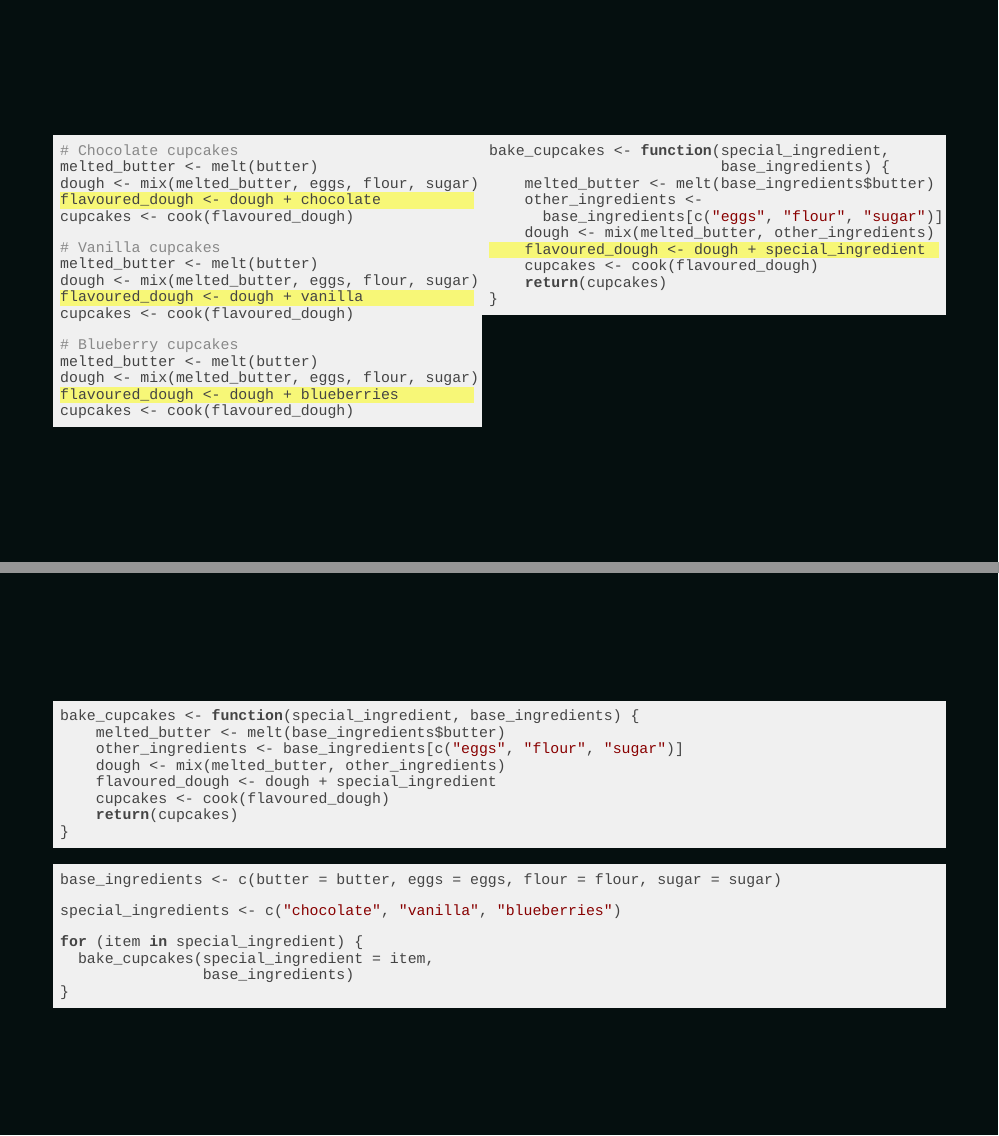
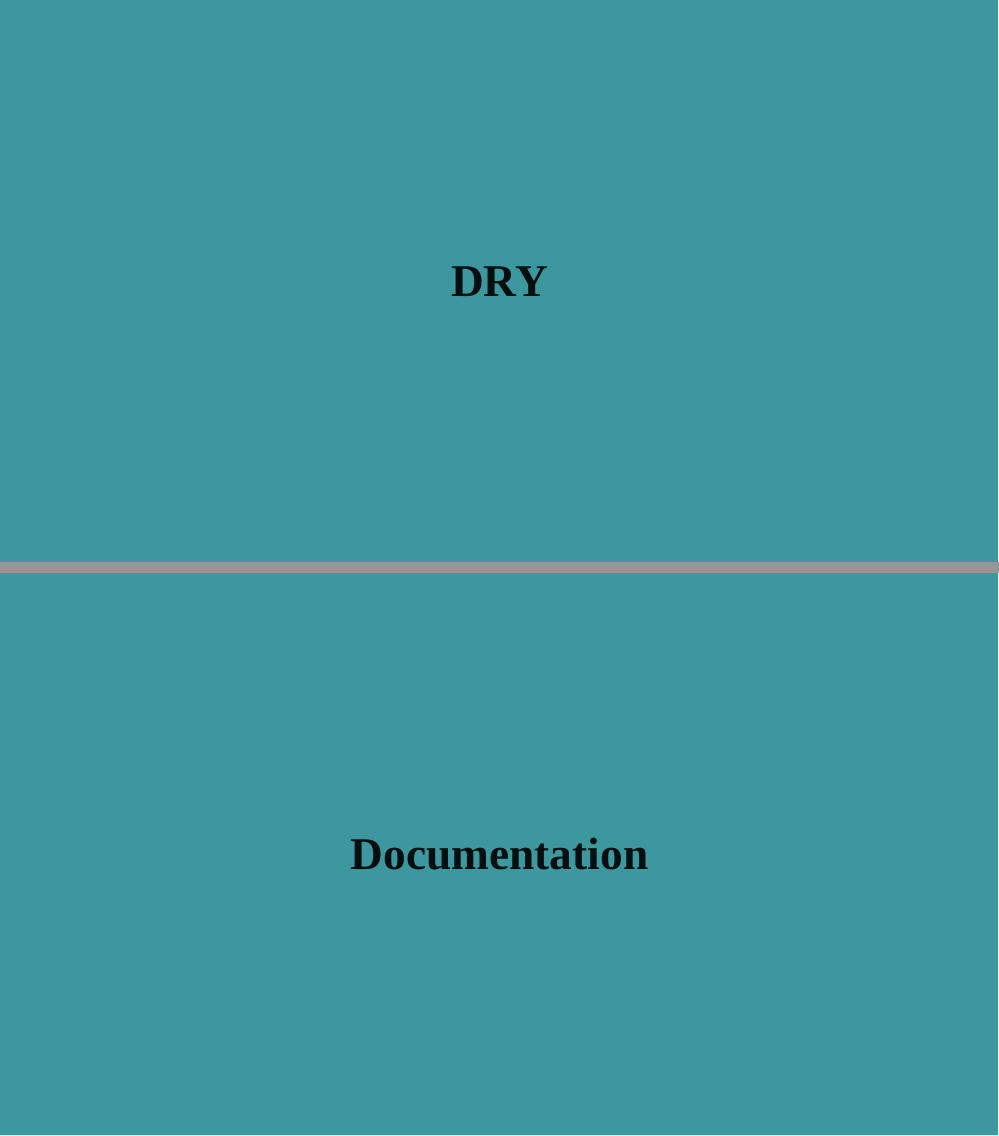
Before and after one commit to ALanguillaume/R-function-perks, an R Markdown document (slides/slides.Rmd): pages 17 and 18 of 21 before the commit and pages 14 and 15 of 18 after it, joined at a grey line. The pictures show the slides in the output file slides/slides.html that the author committed with the source; the slides are laid out offline by our stand-in for remark.js, each with all of its steps uncovered, in fonts that may differ from those the slides ask for, and without slide numbers, shadows or browser add-ons.

Commit message:
Finalize slides
Remove cupcake example

````diff
--- a/slides/slides.Rmd
+++ b/slides/slides.Rmd
@@ -248,26 +256,12 @@ class: inverse, center, middle
 # Let's code !
 
 ---
+class: inverse, center, middle
 
-class: middle
+# DRY
 
-.pull-left[
-```{r, eval=FALSE}
-# Chocolate cupcakes
-melted_butter <- melt(butter)
-dough <- mix(melted_butter, eggs, flour, sugar)
-flavoured_dough <- dough + chocolate
-cupcakes <- cook(flavoured_dough)
+---
 
-# Vanilla cupcakes
-melted_butter <- melt(butter)
-dough <- mix(melted_butter, eggs, flour, sugar)
-flavoured_dough <- dough + vanilla
-cupcakes <- cook(flavoured_dough)
+class: inverse, center, middle
 
-# Blueberry cupcakes
-melted_butter <- melt(butter)
-dough <- mix(melted_butter, eggs, flour, sugar)
-flavoured_dough <- dough + blueberries
-cupcakes <- cook(flavoured_dough)
-```
+# Documentation
@@ -275,149 +282,8 @@ cupcakes <- cook(flavoured_dough)
 
 ---
 
-class: middle
+class: inverse, center, middle
 
-.pull-left[
-```{r, eval=FALSE}
-# Chocolate cupcakes
-melted_butter <- melt(butter)
-dough <- mix(melted_butter, eggs, flour, sugar)
-flavoured_dough <- dough + chocolate #<<
-cupcakes <- cook(flavoured_dough)
-
-# Vanilla cupcakes
-melted_butter <- melt(butter)
-dough <- mix(melted_butter, eggs, flour, sugar)
-flavoured_dough <- dough + vanilla #<<
-cupcakes <- cook(flavoured_dough)
-
-# Blueberry cupcakes
-melted_butter <- melt(butter)
-dough <- mix(melted_butter, eggs, flour, sugar)
-flavoured_dough <- dough + blueberries #<<
-cupcakes <- cook(flavoured_dough)
-```
-]
+# Thanks a lot and keep coding !
 
 ---
-
-class: middle
-
-<style>
-
-</style>
-
-.pull-left[
-```{r, eval=FALSE}
-# Chocolate cupcakes
-melted_butter <- melt(butter)
-dough <- mix(melted_butter, eggs, flour, sugar)
-flavoured_dough <- dough + chocolate #<<
-cupcakes <- cook(flavoured_dough)
-
-# Vanilla cupcakes
-melted_butter <- melt(butter)
-dough <- mix(melted_butter, eggs, flour, sugar)
-flavoured_dough <- dough + vanilla #<<
-cupcakes <- cook(flavoured_dough)
-
-# Blueberry cupcakes
-melted_butter <- melt(butter)
-dough <- mix(melted_butter, eggs, flour, sugar)
-flavoured_dough <- dough + blueberries #<<
-cupcakes <- cook(flavoured_dough)
-```
-]
-
-.pull-right[
-```{r, eval = FALSE}
-bake_cupcakes <- function(special_ingredient,
-                          base_ingredients) {
-	melted_butter <- melt(base_ingredients$butter)
-	other_ingredients <-
-	  base_ingredients[c("eggs", "flour", "sugar")]
-	dough <- mix(melted_butter, other_ingredients)
-    flavoured_dough <- dough + special_ingredient
-	cupcakes <- cook(flavoured_dough)
-	return(cupcakes)
-}
-```
-]
-
----
-
-class: middle
-
-<style>
-
-</style>
-
-.pull-left[
-```{r, eval=FALSE}
-# Chocolate cupcakes
-melted_butter <- melt(butter)
-dough <- mix(melted_butter, eggs, flour, sugar)
-flavoured_dough <- dough + chocolate #<<
-cupcakes <- cook(flavoured_dough)
-
-# Vanilla cupcakes
-melted_butter <- melt(butter)
-dough <- mix(melted_butter, eggs, flour, sugar)
-flavoured_dough <- dough + vanilla #<<
-cupcakes <- cook(flavoured_dough)
-
-# Blueberry cupcakes
-melted_butter <- melt(butter)
-dough <- mix(melted_butter, eggs, flour, sugar)
-flavoured_dough <- dough + blueberries #<<
-cupcakes <- cook(flavoured_dough)
-```
-]
-
-.pull-right[
-```{r, eval = FALSE}
-bake_cupcakes <- function(special_ingredient,
-                          base_ingredients) {
-	melted_butter <- melt(base_ingredients$butter)
-	other_ingredients <-
-	  base_ingredients[c("eggs", "flour", "sugar")]
-	dough <- mix(melted_butter, other_ingredients)
-    flavoured_dough <- dough + special_ingredient #<<
-	cupcakes <- cook(flavoured_dough)
-	return(cupcakes)
-}
-```
-]
-
-
----
-
-class: middle
-
-```{r, eval = FALSE}
-bake_cupcakes <- function(special_ingredient, base_ingredients) {
-	melted_butter <- melt(base_ingredients$butter)
-	other_ingredients <- base_ingredients[c("eggs", "flour", "sugar")]
-	dough <- mix(melted_butter, other_ingredients)
-    flavoured_dough <- dough + special_ingredient
-	cupcakes <- cook(flavoured_dough)
-	return(cupcakes)
-}
-```
-
---
-
-```{r, eval=FALSE}
-base_ingredients <- c(butter = butter, eggs = eggs, flour = flour, sugar = sugar)
-
-special_ingredients <- c("chocolate", "vanilla", "blueberries")
-
-for (item in special_ingredient) {
-  bake_cupcakes(special_ingredient = item,
-                base_ingredients)
-}
-
-```
-
----
-class: inverse, center, middle
--- a/slides/style.css
+++ b/slides/style.css
@@ -1,3 +1,8 @@
+
+.list {
+  font-weight: bold;
+  font-size: 30px;
+}
 
 .focus {
  color: tomato;
````
Also changed, not shown: slides/slides.html, slides/slides.Rmd (32 more changed lines).
